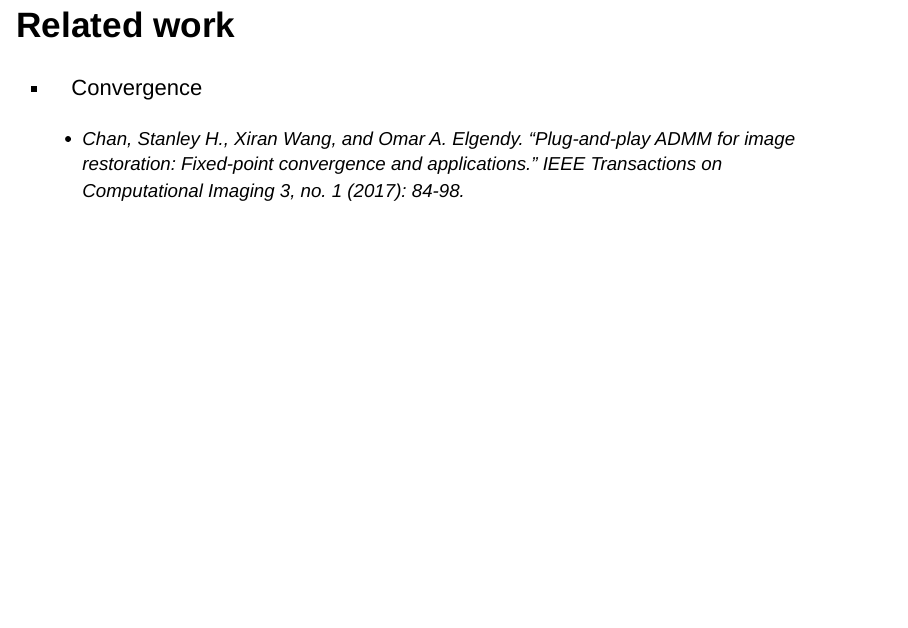
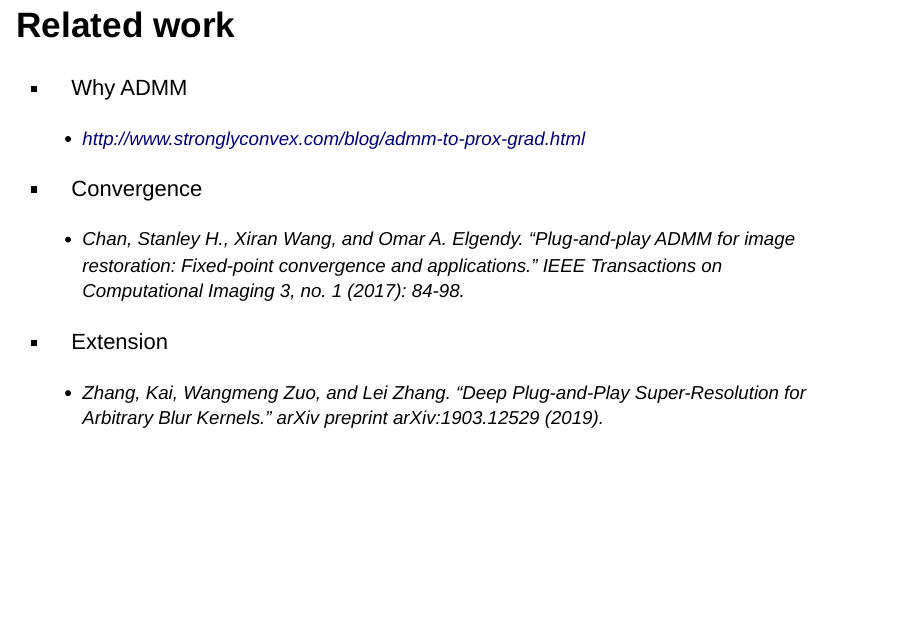
Before and after one commit to FangBigSheep/ComputationImagingPre, an R Markdown document (pre.Rmd): page 11 of 18. Rendered offline with R 4.5, knitr and Pandoc, with nearby package versions.

Commit message:
more reference

```diff
--- a/pre.Rmd
+++ b/pre.Rmd
@@ -125,9 +125,17 @@ $$
 
 ## Related work
 
+- Why ADMM
+
+    + http://www.stronglyconvex.com/blog/admm-to-prox-grad.html
+
 - Convergence
 
     + Chan, Stanley H., Xiran Wang, and Omar A. Elgendy. "Plug-and-play ADMM for image restoration: Fixed-point convergence and applications." IEEE Transactions on Computational Imaging 3, no. 1 (2017): 84-98.
+
+- Extension
+
+    + Zhang, Kai, Wangmeng Zuo, and Lei Zhang. "Deep Plug-and-Play Super-Resolution for Arbitrary Blur Kernels." arXiv preprint arXiv:1903.12529 (2019).
 
 ## Experimental Results
 
```
Also changed, not shown: pre.html.
